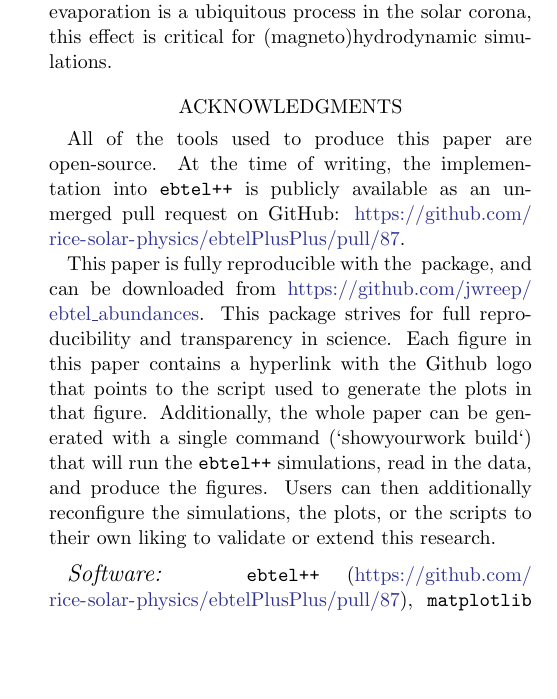
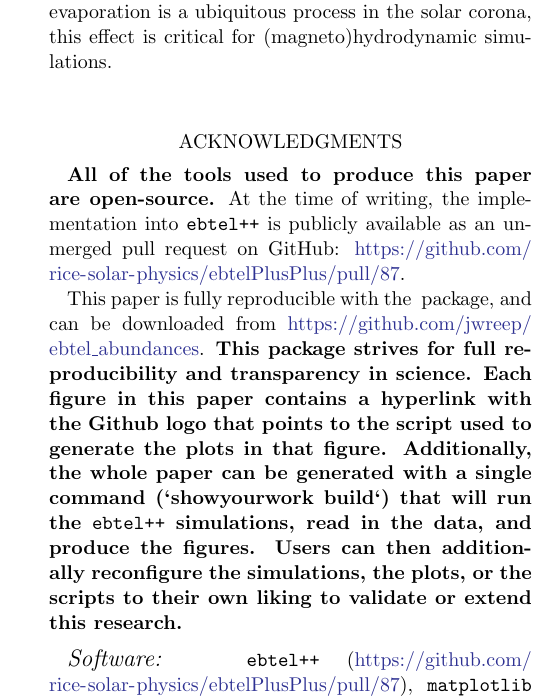
Before and after one commit to jwreep/ebtel_abundances, a LaTeX paper (src/tex/ms.tex): part of one column of page 7 of 8, cut so that both start at the same text, the shorter picture padded with empty space. Compiled offline with pdfLaTeX; a LaTeX package or settings file that is missing is left out.

Commit message:
[showyourwork] overleaf sync

```diff
--- a/src/tex/ms.tex
+++ b/src/tex/ms.tex
@@ -138,9 +138,9 @@ Finally, we have implemented this in the 0D \texttt{ebtel++} primarily as a test
 
 
 \section*{Acknowledgments}
-All of the tools used to produce this paper are open-source.  At the time of writing, the implementation into \texttt{ebtel++} is publicly available as an unmerged pull request on GitHub: \url{https://github.com/rice-solar-physics/ebtelPlusPlus/pull/87}.
+\textbf{All of the tools used to produce this paper are open-source.}  At the time of writing, the implementation into \texttt{ebtel++} is publicly available as an unmerged pull request on GitHub: \url{https://github.com/rice-solar-physics/ebtelPlusPlus/pull/87}.
 
-This paper is fully reproducible with the \href{https://github.com/showyourwork/showyourwork}{\showyourwork} package, and can be downloaded from \url{https://github.com/jwreep/ebtel_abundances}.  This package strives for full reproducibility and transparency in science.  Each figure in this paper contains a hyperlink with the Github logo that points to the script used to generate the plots in that figure.  Additionally, the whole paper can be generated with a single command (`showyourwork build`) that will run the \texttt{ebtel++} simulations, read in the data, and produce the figures.  Users can then additionally reconfigure the simulations, the plots, or the scripts to their own liking to validate or extend this research.
+This paper is fully reproducible with the \href{https://github.com/showyourwork/showyourwork}{\showyourwork} package, and can be downloaded from \url{https://github.com/jwreep/ebtel_abundances}.  \textbf{This package strives for full reproducibility and transparency in science.  Each figure in this paper contains a hyperlink with the Github logo that points to the script used to generate the plots in that figure.  Additionally, the whole paper can be generated with a single command (`showyourwork build`) that will run the \texttt{ebtel++} simulations, read in the data, and produce the figures.  Users can then additionally reconfigure the simulations, the plots, or the scripts to their own liking to validate or extend this research.}
 
 \software{
 \texttt{ebtel++} (\url{https://github.com/rice-solar-physics/ebtelPlusPlus/pull/87}),
```
